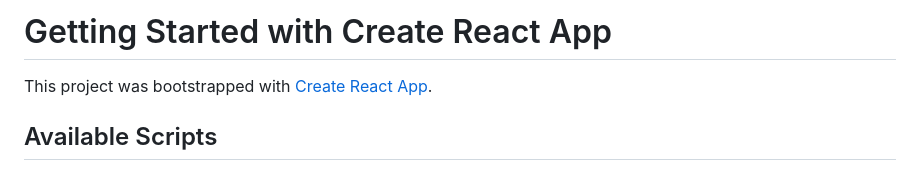
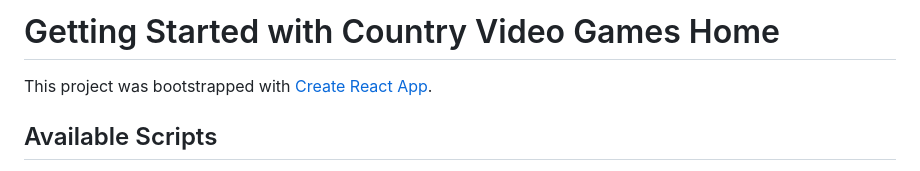
Before and after one commit to tbandrowsky/countryvideogameshome, a Markdown page: README.md, the part around the change. GitHub-like rendering.

Commit message:
Icon and manifest name matching

```diff
--- a/README.md
+++ b/README.md
@@ -1,4 +1,4 @@
-# Getting Started with Create React App
+# Getting Started with Country Video Games Home
 
 This project was bootstrapped with [Create React App](https://github.com/facebook/create-react-app).
 
```
